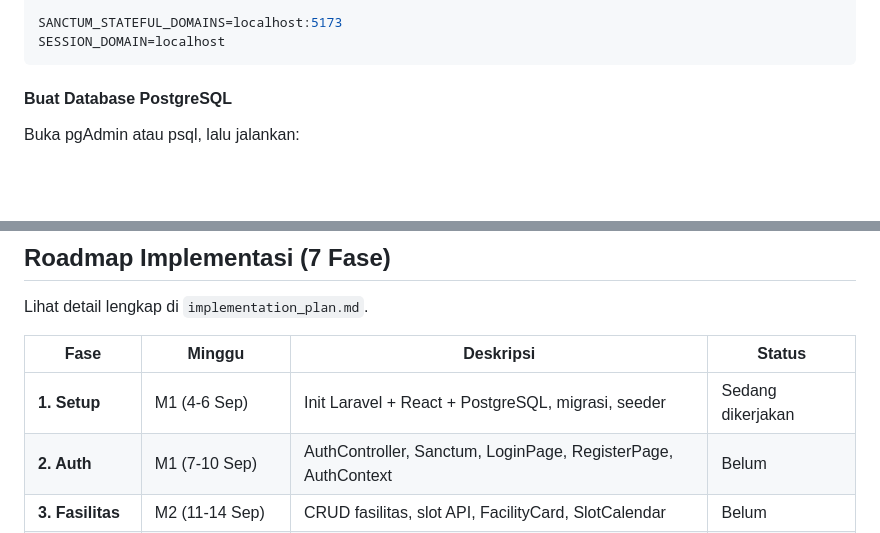
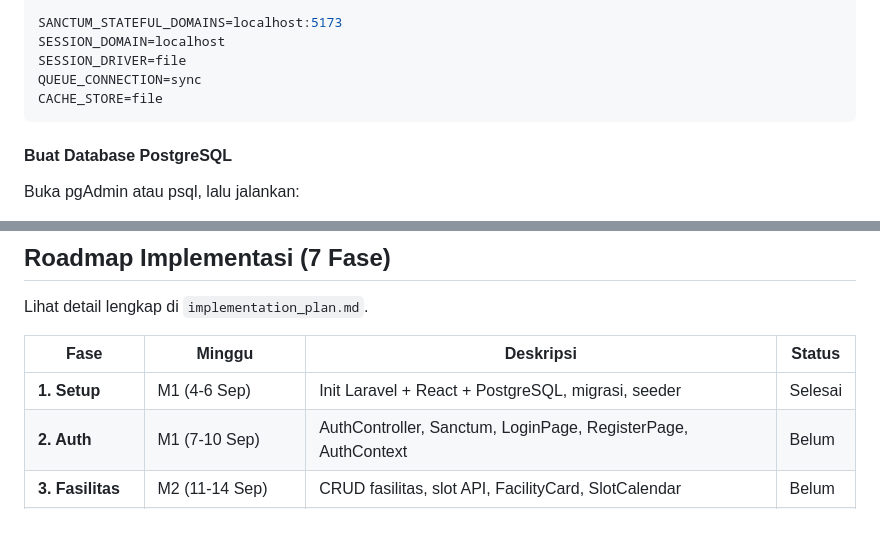
Before and after one commit to ZkaZF/projectPPK_C-06, a Markdown page: README.md, 2 parts joined by grey strips. GitHub-like rendering; blank space fills up the shorter version.

Commit message:
docs: update README.md dengan konfigurasi PostgreSQL terbaru

````diff
--- a/README.md
+++ b/README.md
@@ -97,6 +97,9 @@ DB_SSLMODE=require
 
 SANCTUM_STATEFUL_DOMAINS=localhost:5173
 SESSION_DOMAIN=localhost
+SESSION_DRIVER=file
+QUEUE_CONNECTION=sync
+CACHE_STORE=file
 ```
 
 #### Buat Database PostgreSQL
@@ -173,7 +176,7 @@ Lihat detail lengkap di `implementation_plan.md`.
 
 | Fase | Minggu | Deskripsi | Status |
 |------|--------|-----------|--------|
-| **1. Setup** | M1 (4-6 Sep) | Init Laravel + React + PostgreSQL, migrasi, seeder | Sedang dikerjakan |
+| **1. Setup** | M1 (4-6 Sep) | Init Laravel + React + PostgreSQL, migrasi, seeder | Selesai |
 | **2. Auth** | M1 (7-10 Sep) | AuthController, Sanctum, LoginPage, RegisterPage, AuthContext | Belum |
 | **3. Fasilitas** | M2 (11-14 Sep) | CRUD fasilitas, slot API, FacilityCard, SlotCalendar | Belum |
 | **4. Reservasi** | M2-M3 (15-20 Sep) | Reservasi + conflict detection, form + antrian | Belum |
````
